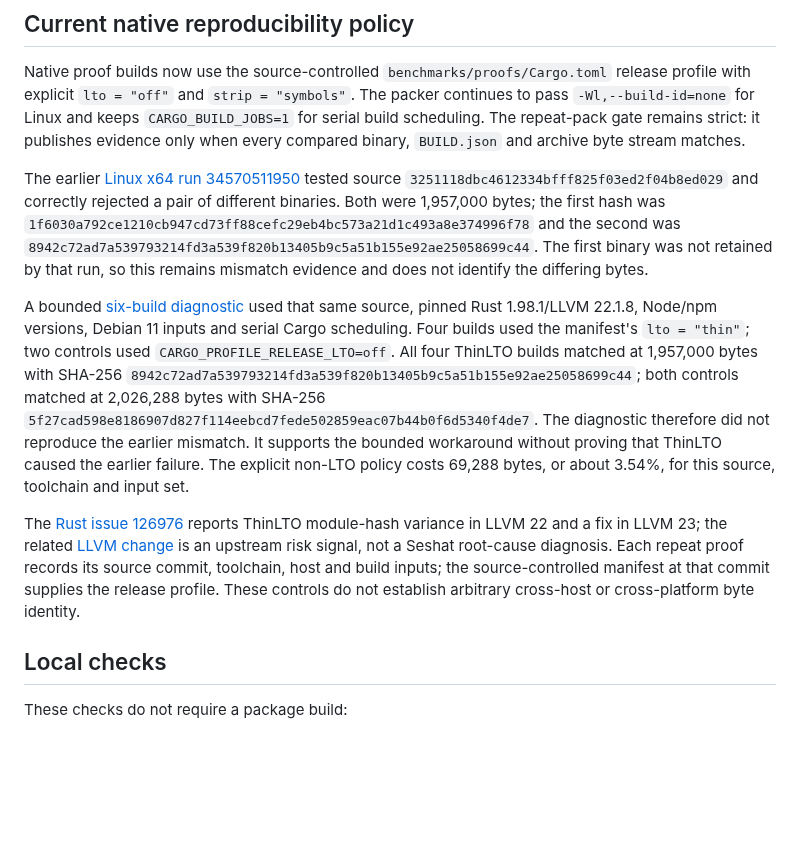
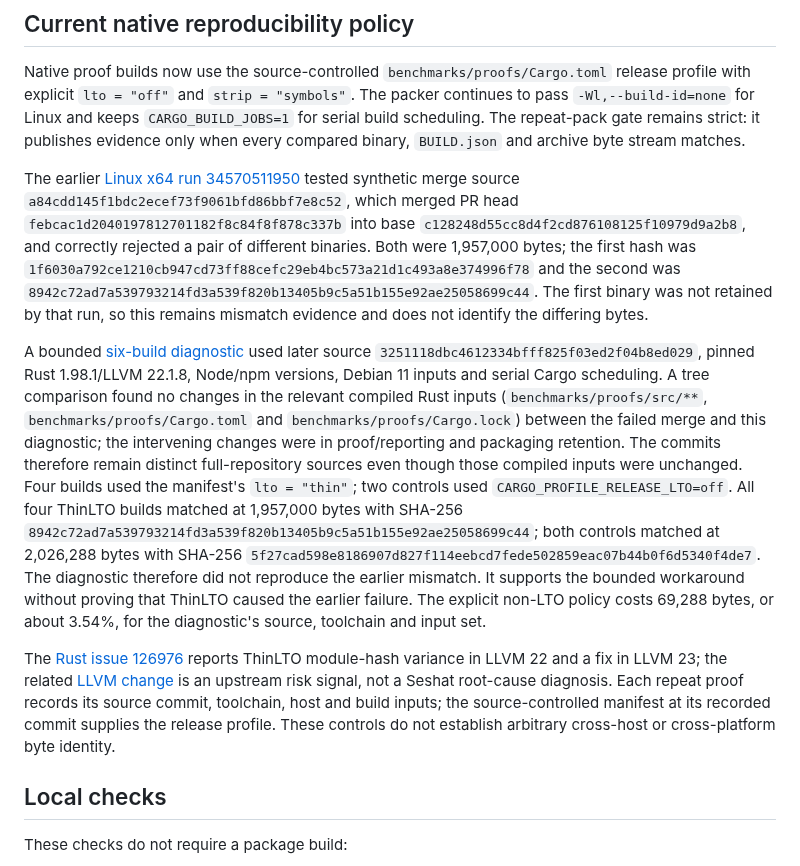
Before and after one commit to Binary-Balance/seshat, a Markdown page: docs/linux-x64-package.md, the part around the change. GitHub-like rendering; blank space fills up the shorter version.

Commit message:
docs: correct native mismatch provenance

```diff
--- a/docs/linux-x64-package.md
+++ b/docs/linux-x64-package.md
@@ -163,16 +163,24 @@ evidence only when every compared binary, `BUILD.json` and archive byte stream
 matches.
 
 The earlier [Linux x64 run 34570511950](https://github.com/Binary-Balance/seshat/actions/runs/34570511950)
-tested source `3251118dbc4612334bfff825f03ed2f04b8ed029` and correctly rejected a
-pair of different binaries. Both were 1,957,000 bytes; the first hash was
+tested synthetic merge source `a84cdd145f1bdc2ecef73f9061bfd86bbf7e8c52`,
+which merged PR head `febcac1d2040197812701182f8c84f8f878c337b` into base
+`c128248d55cc8d4f2cd876108125f10979d9a2b8`, and correctly rejected a pair of
+different binaries. Both were 1,957,000 bytes; the first hash was
 `1f6030a792ce1210cb947cd73ff88cefc29eb4bc573a21d1c493a8e374996f78` and the
 second was `8942c72ad7a539793214fd3a539f820b13405b9c5a51b155e92ae25058699c44`.
 The first binary was not retained by that run, so this remains mismatch evidence
 and does not identify the differing bytes.
 
 A bounded [six-build diagnostic](https://github.com/Binary-Balance/seshat/actions/runs/34575675229)
-used that same source, pinned Rust 1.98.1/LLVM 22.1.8, Node/npm versions,
-Debian 11 inputs and serial Cargo scheduling. Four builds used the manifest's
+used later source `3251118dbc4612334bfff825f03ed2f04b8ed029`, pinned Rust
+1.98.1/LLVM 22.1.8, Node/npm versions, Debian 11 inputs and serial Cargo
+scheduling. A tree comparison found no changes in the relevant compiled Rust
+inputs (`benchmarks/proofs/src/**`, `benchmarks/proofs/Cargo.toml` and
+`benchmarks/proofs/Cargo.lock`) between the failed merge and this diagnostic;
+the intervening changes were in proof/reporting and packaging retention. The
+commits therefore remain distinct full-repository sources even though those
+compiled inputs were unchanged. Four builds used the manifest's
 `lto = "thin"`; two controls used `CARGO_PROFILE_RELEASE_LTO=off`. All four
 ThinLTO builds matched at 1,957,000 bytes with SHA-256
 `8942c72ad7a539793214fd3a539f820b13405b9c5a51b155e92ae25058699c44`; both
@@ -180,16 +188,16 @@ controls matched at 2,026,288 bytes with SHA-256
 `5f27cad598e8186907d827f114eebcd7fede502859eac07b44b0f6d5340f4de7`.
 The diagnostic therefore did not reproduce the earlier mismatch. It supports
 the bounded workaround without proving that ThinLTO caused the earlier failure.
-The explicit non-LTO policy costs 69,288 bytes, or about 3.54%, for this source,
-toolchain and input set.
+The explicit non-LTO policy costs 69,288 bytes, or about 3.54%, for the
+diagnostic's source, toolchain and input set.
 
 The [Rust issue 126976](https://github.com/rust-lang/rust/issues/126976) reports
 ThinLTO module-hash variance in LLVM 22 and a fix in LLVM 23; the related
 [LLVM change](https://github.com/llvm/llvm-project/commit/965f9d87adb0a7376454374fbc140ab69bd796a)
 is an upstream risk signal, not a Seshat root-cause diagnosis. Each repeat proof
 records its source commit, toolchain, host and build inputs; the source-controlled
-manifest at that commit supplies the release profile. These controls do not
-establish arbitrary cross-host or cross-platform byte identity.
+manifest at its recorded commit supplies the release profile. These controls do
+not establish arbitrary cross-host or cross-platform byte identity.
 
 ## Local checks
 
```
